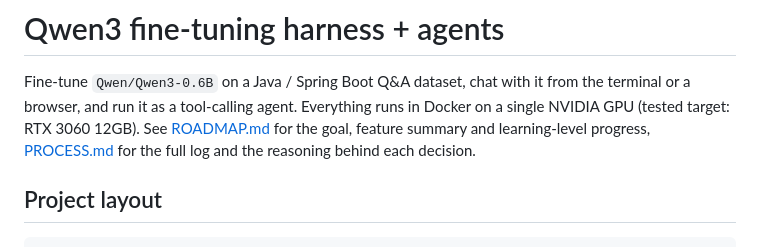
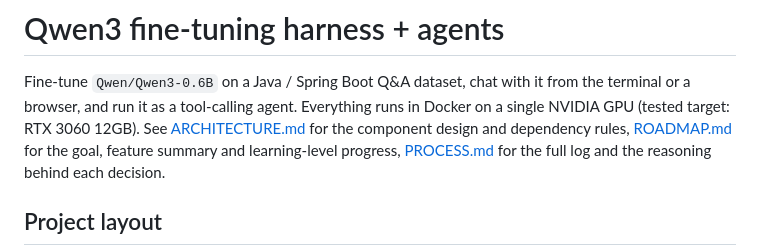
Before and after one commit to mahin1995/fine-tuning-llm, a Markdown page: README.md, the part around the change. Drawn GitHub-style.

```diff
--- a/README.md
+++ b/README.md
@@ -3,6 +3,7 @@
 Fine-tune `Qwen/Qwen3-0.6B` on a Java / Spring Boot Q&A dataset, chat with it from
 the terminal or a browser, and run it as a tool-calling agent. Everything runs in
 Docker on a single NVIDIA GPU (tested target: RTX 3060 12GB). See
+[ARCHITECTURE.md](ARCHITECTURE.md) for the component design and dependency rules,
 [ROADMAP.md](ROADMAP.md) for the goal, feature summary and learning-level progress,
 [PROCESS.md](PROCESS.md) for the full log and the reasoning behind each decision.
 
```
Also changed, not shown: ARCHITECTURE.md (added, +156 -0 lines).
